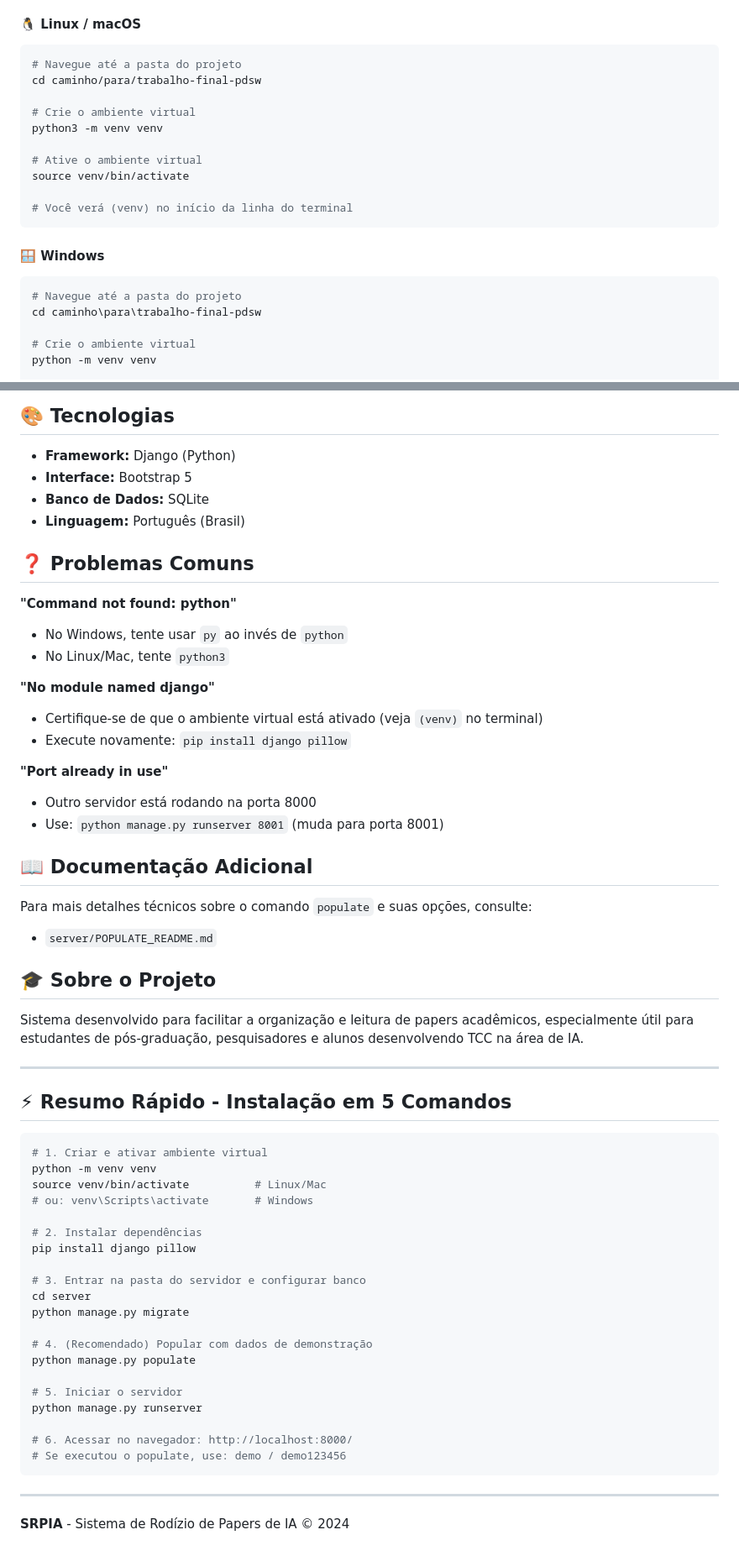
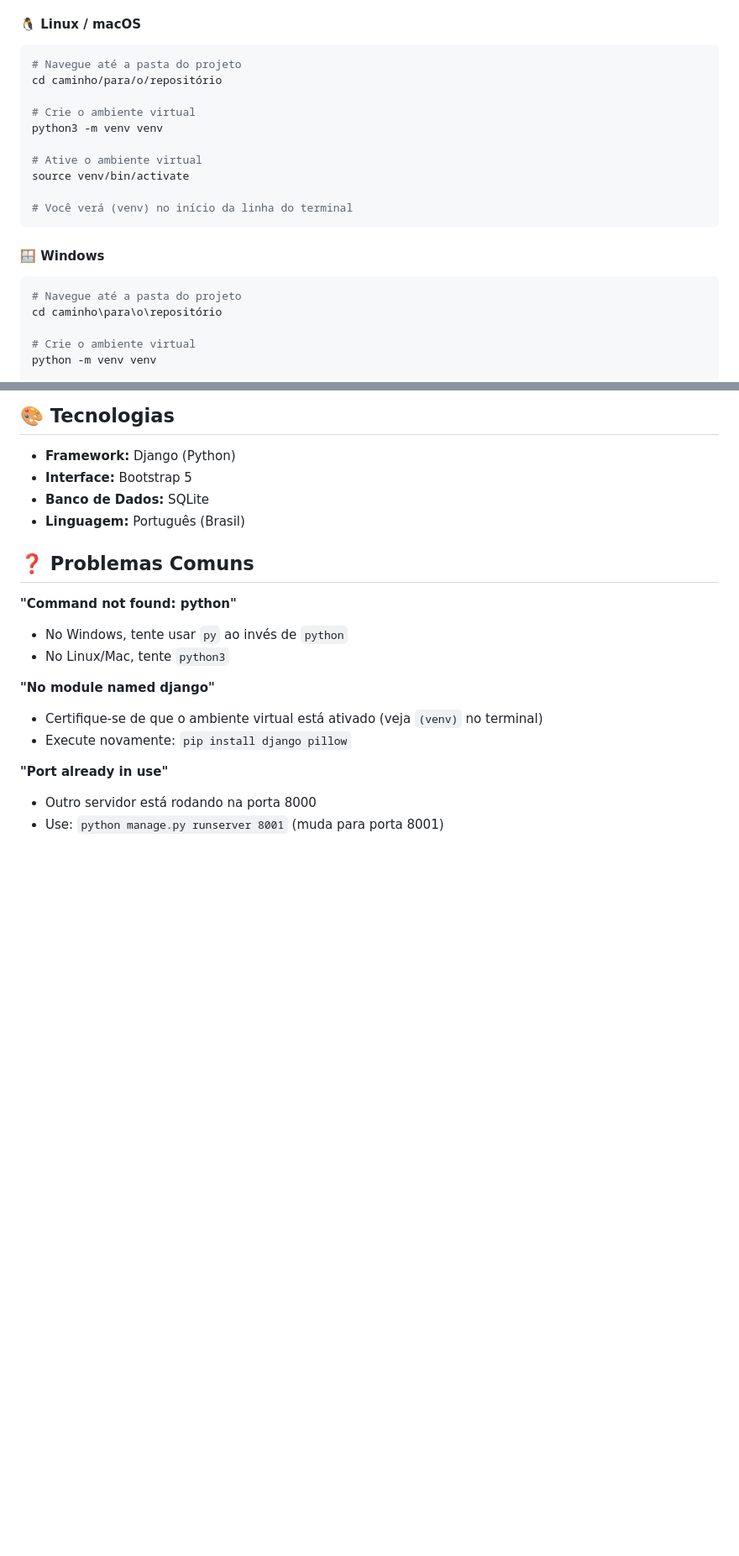
Before and after one commit to SpackiGabriel/SRPIA, a Markdown page: README.md, 2 parts joined by grey strips. Shown: that part at 84% size. Rendered like a GitHub page; blank space fills up the shorter version.

Commit message:
:memo: update readme

````diff
--- a/README.md
+++ b/README.md
@@ -74,7 +74,7 @@ O ambiente virtual isola as dependências do projeto. Siga as instruções do se
 
 ```bash
 # Navegue até a pasta do projeto
-cd caminho/para/trabalho-final-pdsw
+cd caminho/para/o/repositório
 
 # Crie o ambiente virtual
 python3 -m venv venv
@@ -89,7 +89,7 @@ source venv/bin/activate
 
 ```bash
 # Navegue até a pasta do projeto
-cd caminho\para\trabalho-final-pdsw
+cd caminho\para\o\repositório
 
 # Crie o ambiente virtual
 python -m venv venv
@@ -231,43 +231,3 @@ Depois de fazer login, você verá o **Dashboard** com suas estatísticas e reco
 **"Port already in use"**
 - Outro servidor está rodando na porta 8000
 - Use: `python manage.py runserver 8001` (muda para porta 8001)
-
-## 📖 Documentação Adicional
-
-Para mais detalhes técnicos sobre o comando `populate` e suas opções, consulte:
-- `server/POPULATE_README.md`
-
-## 🎓 Sobre o Projeto
-
-Sistema desenvolvido para facilitar a organização e leitura de papers acadêmicos, especialmente útil para estudantes de pós-graduação, pesquisadores e alunos desenvolvendo TCC na área de IA.
-
----
-
-## ⚡ Resumo Rápido - Instalação em 5 Comandos
-
-```bash
-# 1. Criar e ativar ambiente virtual
-python -m venv venv
-source venv/bin/activate          # Linux/Mac
-# ou: venv\Scripts\activate       # Windows
-
-# 2. Instalar dependências
-pip install django pillow
-
-# 3. Entrar na pasta do servidor e configurar banco
-cd server
-python manage.py migrate
-
-# 4. (Recomendado) Popular com dados de demonstração
-python manage.py populate
-
-# 5. Iniciar o servidor
-python manage.py runserver
-
-# 6. Acessar no navegador: http://localhost:8000/
-# Se executou o populate, use: demo / demo123456
-```
-
----
-
-**SRPIA** - Sistema de Rodízio de Papers de IA © 2024
````
